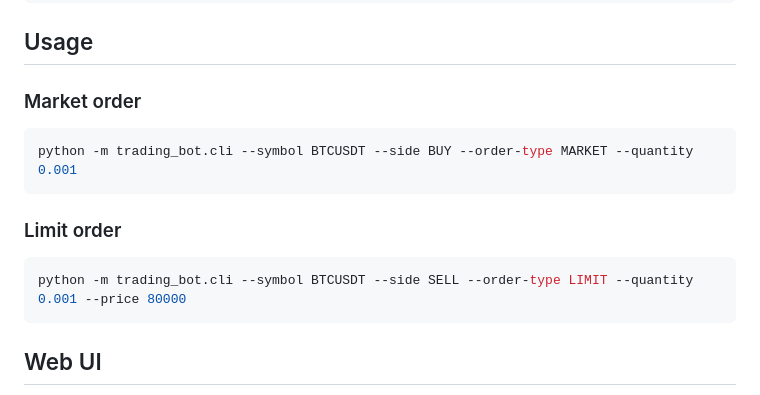
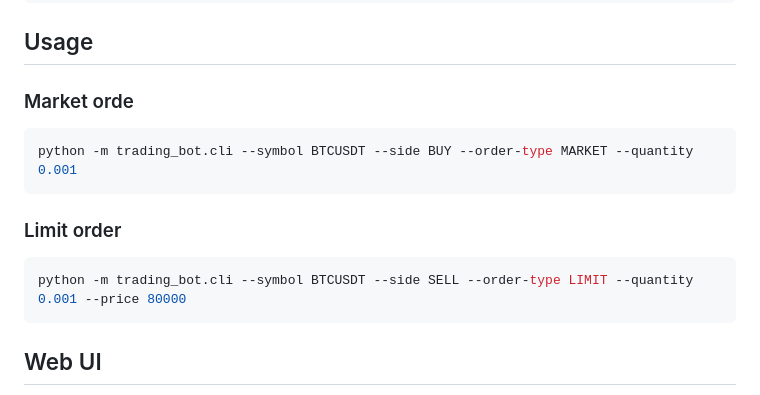
Before and after one commit to AmanManhas20/Trading-Bot-Assignment, a Markdown page: README.md, the part around one of its changes. GitHub-like rendering.

````diff
--- a/README.md
+++ b/README.md
@@ -63,19 +60,14 @@ python -c "from trading_bot.webapp import run_server; print('web import ok')"
 ```
 
 ## Usage
-
-### Market order
-
+### Market orde
 ```bash
 python -m trading_bot.cli --symbol BTCUSDT --side BUY --order-type MARKET --quantity 0.001
 ```
-
 ### Limit order
-
 ```bash
 python -m trading_bot.cli --symbol BTCUSDT --side SELL --order-type LIMIT --quantity 0.001 --price 80000
 ```
-
 ## Web UI
 
 Start the dashboard server:
````
Also changed, not shown: other parts of README.md (+0 -3 lines).
